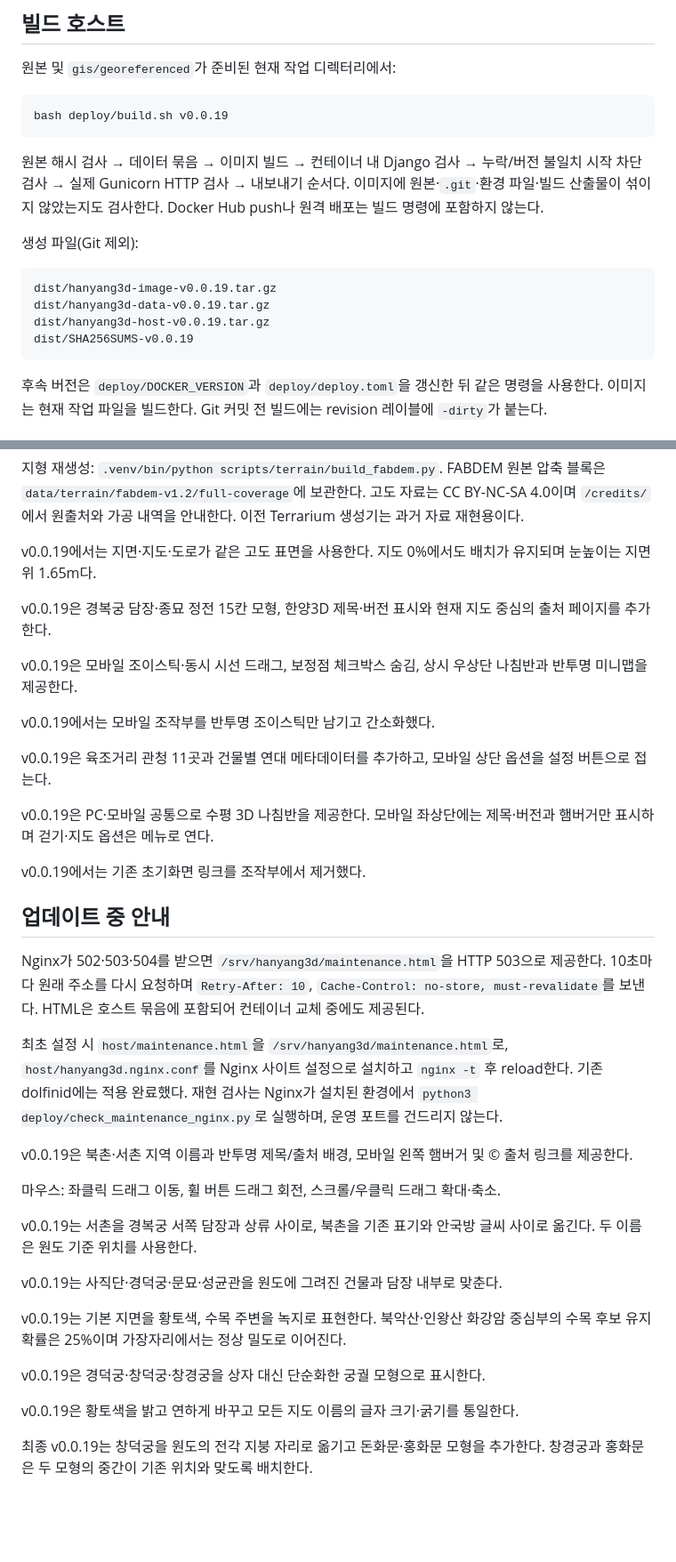
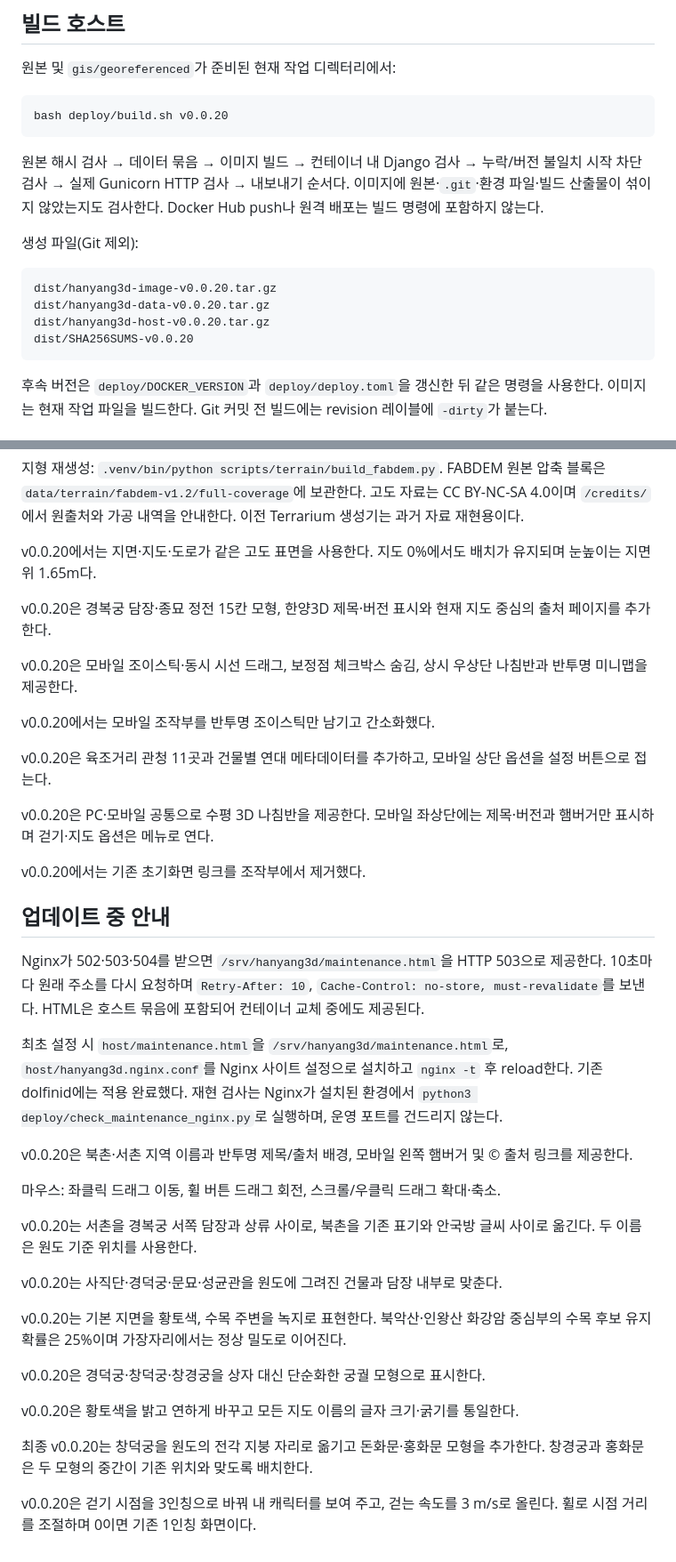
Before and after one commit to jikhanjung/hanyang3d, a Markdown page: deploy/README.md, 2 parts joined by grey strips. Shown at 89% size. Rendered like a GitHub page; blank space fills up the shorter version.

````diff
--- a/deploy/README.md
+++ b/deploy/README.md
@@ -34,7 +34,7 @@ DB가 없는 서비스이므로 migrate/seed/DB 백업 단계는 없다.
 원본 및 `gis/georeferenced`가 준비된 현재 작업 디렉터리에서:
 
 ```bash
-bash deploy/build.sh v0.0.19
+bash deploy/build.sh v0.0.20
 ```
 
 원본 해시 검사 → 데이터 묶음 → 이미지 빌드 → 컨테이너 내 Django 검사 → 누락/버전 불일치 시작 차단 검사 → 실제 Gunicorn HTTP 검사 → 내보내기 순서다.
@@ -44,10 +44,10 @@ Docker Hub push나 원격 배포는 빌드 명령에 포함하지 않는다.
 생성 파일(Git 제외):
 
 ```text
-dist/hanyang3d-image-v0.0.19.tar.gz
-dist/hanyang3d-data-v0.0.19.tar.gz
-dist/hanyang3d-host-v0.0.19.tar.gz
-dist/SHA256SUMS-v0.0.19
+dist/hanyang3d-image-v0.0.20.tar.gz
+dist/hanyang3d-data-v0.0.20.tar.gz
+dist/hanyang3d-host-v0.0.20.tar.gz
+dist/SHA256SUMS-v0.0.20
 ```
 
 후속 버전은 `deploy/DOCKER_VERSION`과 `deploy/deploy.toml`을 갱신한 뒤 같은 명령을 사용한다.
@@ -121,19 +121,19 @@ sudo certbot certonly --webroot --webroot-path /srv/hanyang3d/acme \
 
 지형 재생성: `.venv/bin/python scripts/terrain/build_fabdem.py`. FABDEM 원본 압축 블록은 `data/terrain/fabdem-v1.2/full-coverage`에 보관한다. 고도 자료는 CC BY-NC-SA 4.0이며 `/credits/`에서 원출처와 가공 내역을 안내한다. 이전 Terrarium 생성기는 과거 자료 재현용이다.
 
-v0.0.19에서는 지면·지도·도로가 같은 고도 표면을 사용한다. 지도 0%에서도 배치가 유지되며 눈높이는 지면 위 1.65m다.
+v0.0.20에서는 지면·지도·도로가 같은 고도 표면을 사용한다. 지도 0%에서도 배치가 유지되며 눈높이는 지면 위 1.65m다.
 
-v0.0.19은 경복궁 담장·종묘 정전 15칸 모형, 한양3D 제목·버전 표시와 현재 지도 중심의 출처 페이지를 추가한다.
+v0.0.20은 경복궁 담장·종묘 정전 15칸 모형, 한양3D 제목·버전 표시와 현재 지도 중심의 출처 페이지를 추가한다.
 
-v0.0.19은 모바일 조이스틱·동시 시선 드래그, 보정점 체크박스 숨김, 상시 우상단 나침반과 반투명 미니맵을 제공한다.
+v0.0.20은 모바일 조이스틱·동시 시선 드래그, 보정점 체크박스 숨김, 상시 우상단 나침반과 반투명 미니맵을 제공한다.
 
-v0.0.19에서는 모바일 조작부를 반투명 조이스틱만 남기고 간소화했다.
+v0.0.20에서는 모바일 조작부를 반투명 조이스틱만 남기고 간소화했다.
 
-v0.0.19은 육조거리 관청 11곳과 건물별 연대 메타데이터를 추가하고, 모바일 상단 옵션을 설정 버튼으로 접는다.
+v0.0.20은 육조거리 관청 11곳과 건물별 연대 메타데이터를 추가하고, 모바일 상단 옵션을 설정 버튼으로 접는다.
 
-v0.0.19은 PC·모바일 공통으로 수평 3D 나침반을 제공한다. 모바일 좌상단에는 제목·버전과 햄버거만 표시하며 걷기·지도 옵션은 메뉴로 연다.
+v0.0.20은 PC·모바일 공통으로 수평 3D 나침반을 제공한다. 모바일 좌상단에는 제목·버전과 햄버거만 표시하며 걷기·지도 옵션은 메뉴로 연다.
 
-v0.0.19에서는 기존 초기화면 링크를 조작부에서 제거했다.
+v0.0.20에서는 기존 초기화면 링크를 조작부에서 제거했다.
 
 ## 업데이트 중 안내
 
@@ -141,18 +141,20 @@ Nginx가 502·503·504를 받으면 `/srv/hanyang3d/maintenance.html`을 HTTP 50
 
 최초 설정 시 `host/maintenance.html`을 `/srv/hanyang3d/maintenance.html`로, `host/hanyang3d.nginx.conf`를 Nginx 사이트 설정으로 설치하고 `nginx -t` 후 reload한다. 기존 dolfinid에는 적용 완료했다. 재현 검사는 Nginx가 설치된 환경에서 `python3 deploy/check_maintenance_nginx.py`로 실행하며, 운영 포트를 건드리지 않는다.
 
-v0.0.19은 북촌·서촌 지역 이름과 반투명 제목/출처 배경, 모바일 왼쪽 햄버거 및 © 출처 링크를 제공한다.
+v0.0.20은 북촌·서촌 지역 이름과 반투명 제목/출처 배경, 모바일 왼쪽 햄버거 및 © 출처 링크를 제공한다.
 
 마우스: 좌클릭 드래그 이동, 휠 버튼 드래그 회전, 스크롤/우클릭 드래그 확대·축소.
 
-v0.0.19는 서촌을 경복궁 서쪽 담장과 상류 사이로, 북촌을 기존 표기와 안국방 글씨 사이로 옮긴다. 두 이름은 원도 기준 위치를 사용한다.
+v0.0.20는 서촌을 경복궁 서쪽 담장과 상류 사이로, 북촌을 기존 표기와 안국방 글씨 사이로 옮긴다. 두 이름은 원도 기준 위치를 사용한다.
 
-v0.0.19는 사직단·경덕궁·문묘·성균관을 원도에 그려진 건물과 담장 내부로 맞춘다.
+v0.0.20는 사직단·경덕궁·문묘·성균관을 원도에 그려진 건물과 담장 내부로 맞춘다.
 
-v0.0.19는 기본 지면을 황토색, 수목 주변을 녹지로 표현한다. 북악산·인왕산 화강암 중심부의 수목 후보 유지 확률은 25%이며 가장자리에서는 정상 밀도로 이어진다.
+v0.0.20는 기본 지면을 황토색, 수목 주변을 녹지로 표현한다. 북악산·인왕산 화강암 중심부의 수목 후보 유지 확률은 25%이며 가장자리에서는 정상 밀도로 이어진다.
 
-v0.0.19은 경덕궁·창덕궁·창경궁을 상자 대신 단순화한 궁궐 모형으로 표시한다.
+v0.0.20은 경덕궁·창덕궁·창경궁을 상자 대신 단순화한 궁궐 모형으로 표시한다.
 
-v0.0.19은 황토색을 밝고 연하게 바꾸고 모든 지도 이름의 글자 크기·굵기를 통일한다.
+v0.0.20은 황토색을 밝고 연하게 바꾸고 모든 지도 이름의 글자 크기·굵기를 통일한다.
 
-최종 v0.0.19는 창덕궁을 원도의 전각 지붕 자리로 옮기고 돈화문·홍화문 모형을 추가한다. 창경궁과 홍화문은 두 모형의 중간이 기존 위치와 맞도록 배치한다.
+최종 v0.0.20는 창덕궁을 원도의 전각 지붕 자리로 옮기고 돈화문·홍화문 모형을 추가한다. 창경궁과 홍화문은 두 모형의 중간이 기존 위치와 맞도록 배치한다.
+
+v0.0.20은 걷기 시점을 3인칭으로 바꿔 내 캐릭터를 보여 주고, 걷는 속도를 3 m/s로 올린다. 휠로 시점 거리를 조절하며 0이면 기존 1인칭 화면이다.
````
Also changed, not shown: other parts of deploy/README.md (+10 -10 lines), devlog/20260912_059_third_person_walk.md (added, +36 -0 lines), devlog/README.md (+1 -0 lines), docs/handoff.md (+2 -0 lines), devlog/images/20260912_059_third_person_walk.png (added), 9 other files.
